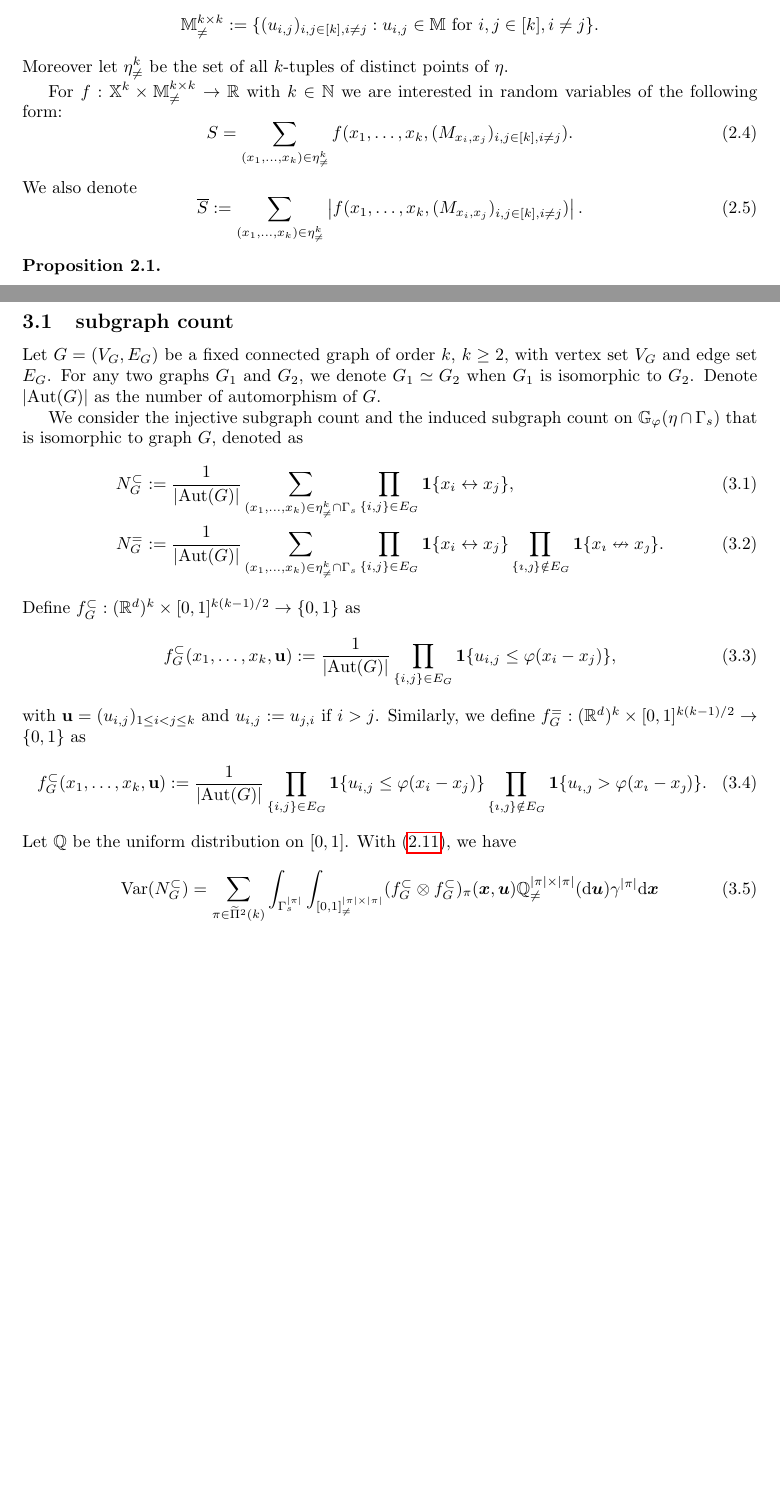
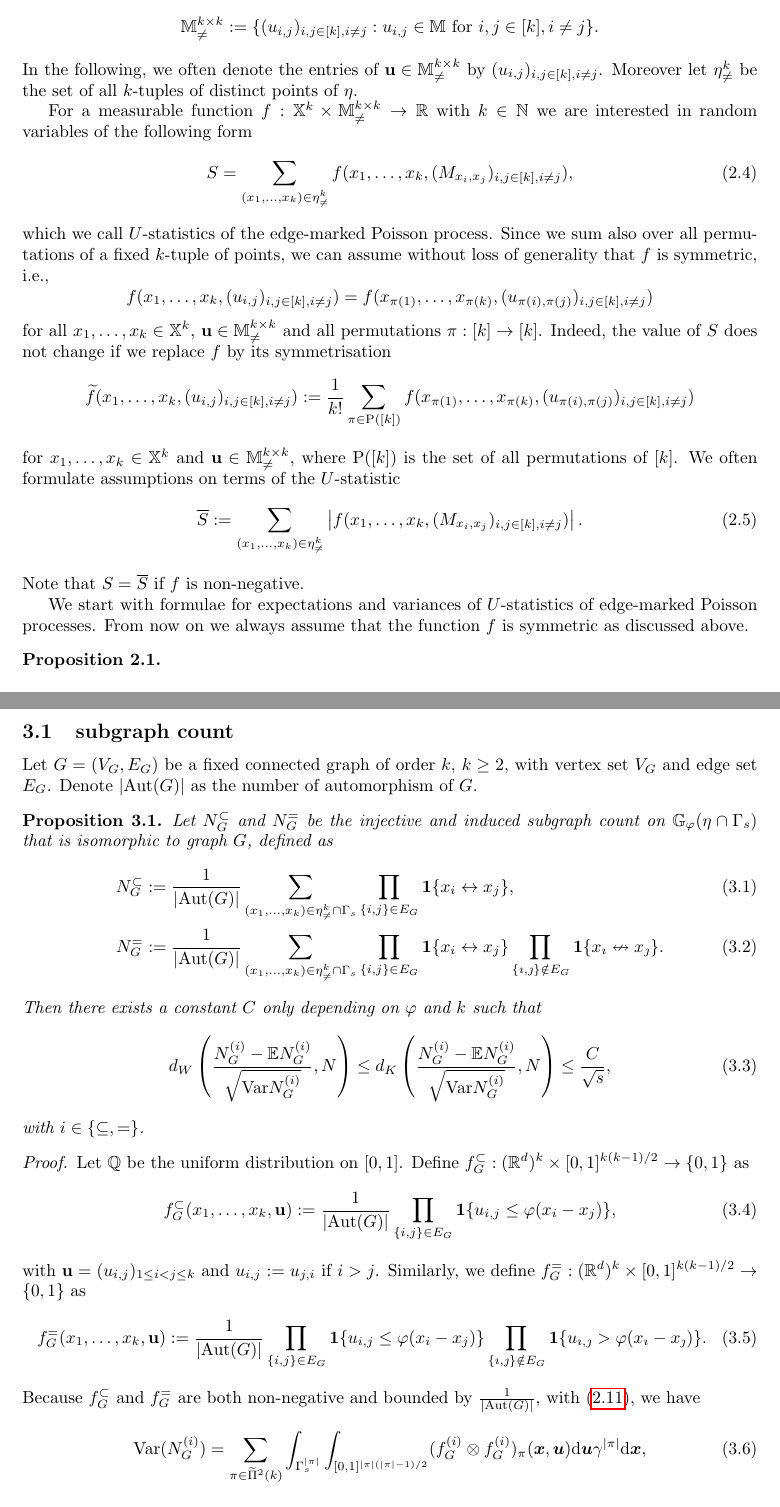
Before and after one commit to xiao-zong/RCM, a LaTeX document (m.tex): two parts of pages 2 and 7 of 19 before the commit and two parts of pages 2 and 7 of 20 after it, joined at a grey line, cut so that both start at the same text, the shorter picture padded with empty space. Compiled offline with pdfLaTeX.

Commit message:
29 Sep 2025, adding normal approximation for subgraph count.

```diff
--- a/m.tex
+++ b/m.tex
@@ -108,19 +108,32 @@ For $k\in\mathbb{N}$ we use the short hand notation $[k]:=\{1,\hdots,k\}$ and de
 $$
 \mathbb{M}^{k\times k}_{\neq}:=\{(u_{i,j})_{i,j\in[k],i\neq j}: u_{i,j}\in \mathbb{M} \text{ for } i,j\in[k],i\neq j\}.
 $$
-Moreover let $\eta^k_{\neq}$ be the set of all $k$-tuples of distinct points of $\eta$.
+In the following, we often denote the entries of $\mathbf{u}\in \mathbb{M}^{k\times k}_{\neq}$ by $(u_{i,j})_{i,j\in[k],i\neq j}$. Moreover let $\eta^k_{\neq}$ be the set of all $k$-tuples of distinct points of $\eta$.
 
 
 
-For $f: \mathbb{X}^k\times \mathbb{M}^{k\times k}_{\neq}\to\mathbb{R}$ with $k\in\mathbb{N}$ we are interested in random variables of the following form:
+For a measurable function $f: \mathbb{X}^k\times \mathbb{M}^{k\times k}_{\neq}\to\mathbb{R}$ with $k\in\mathbb{N}$ we are interested in random variables of the following form
 \begin{equation}\label{def:ustat}
-S=\sum_{(x_1,\hdots,x_k)\in\eta^k_{\neq}} f(x_1,\hdots,x_k, (M_{x_i,x_j})_{i,j\in[k], i\neq j}).
+S=\sum_{(x_1,\hdots,x_k)\in\eta^k_{\neq}} f(x_1,\hdots,x_k, (M_{x_i,x_j})_{i,j\in[k], i\neq j}),
 \end{equation}
-We also denote
+which we call $U$-statistics of the edge-marked Poisson process. Since we sum also over all permutations of a fixed $k$-tuple of points, we can assume without loss of generality that $f$ is symmetric, i.e.,
+$$
+f(x_1,\hdots,x_k, (u_{i,j})_{i,j\in[k],i\neq j})=f(x_{\pi(1)},\hdots,x_{\pi(k)}, (u_{\pi(i),\pi(j)})_{i,j\in[k],i\neq j})
+$$
+for all $x_1,\hdots,x_k\in\mathbb{X}^k$, $\mathbf{u}\in\mathbb{M}^{k\times k}_{\neq}$ and all permutations $\pi:[k]\to[k]$. Indeed, the value of $S$ does not change if we replace $f$ by its symmetrisation
+$$
+\widetilde{f}(x_1,\hdots,x_k, (u_{i,j})_{i,j\in[k],i\neq j}):=\frac{1}{k!}\sum_{\pi\in \mathrm{P}([k])}f(x_{\pi(1)},\hdots,x_{\pi(k)}, (u_{\pi(i),\pi(j)})_{i,j\in[k],i\neq j})
+$$
+for $x_1,\hdots,x_k\in\mathbb{X}^k$ and $\mathbf{u}\in\mathbb{M}^{k\times k}_{\neq}$, where $\mathrm{P}([k])$ is the set of all permutations of $[k]$.
+We often formulate assumptions on terms of the $U$-statistic
 \begin{equation}\label{def-integ1}
     \overline{S}:=\sum_{(x_1,\hdots,x_k)\in\eta^k_{\neq}} \left|f(x_1,\hdots,x_k, (M_{x_i,x_j})_{i,j\in[k], i\neq j})\right|.
 \end{equation}
-\begin{prop}
+Note that $S=\overline{S}$ if $f$ is non-negative.
+
+We start with formulae for expectations and variances of $U$-statistics of edge-marked Poisson processes. From now on we always assume that the function $f$ is symmetric as discussed above.
+
+\begin{prop}\label{prop:expectation_variance}
     % Let $f: \mathbb{X}^k\times \mathbb{M}^{k\times k}_{\neq}\to\mathbb{R}$ with $k\in\mathbb{N}$ be a measurable function.
     \begin{enumerate}
     \item[]
@@ -616,14 +629,26 @@ In particular, the Poisson RCM base on the underlying Possion process $\eta$ is
 
 \subsection{subgraph count}
 Let $G=(V_G,E_G)$ be a fixed connected graph of order $k$, $k\ge2$, with vertex set $V_G$ and edge set $E_G$.
-For any two graphs $G_1$ and $G_2$, we denote $G_1\simeq G_2$ when $G_1$ is isomorphic to $G_2$. Denote $|\mathrm{Aut}(G)|$ as the number of automorphism of $G$.
+%For any two graphs $G_1$ and $G_2$, we denote $G_1\simeq G_2$ when $G_1$ is isomorphic to $G_2$.
+Denote $|\mathrm{Aut}(G)|$ as the number of automorphism of $G$.
 
-We consider the injective subgraph count and the induced subgraph count on $\mathbb{G}_{\varphi}(\eta\cap\Gamma_s)$ that is isomorphic to graph $G$, denoted as
+\begin{prop}
+  Let $N_G^{\subset}$ and $N_G^{=}$ be the injective and induced subgraph count on
+ $\mathbb{G}_{\varphi}(\eta\cap\Gamma_s)$ that is isomorphic to graph $G$, defined as
 \begin{align}
 	N_G^{\subset}&:=\frac1{|\mathrm{Aut}(G)|}\sum_{(x_1,\dots,x_k)\in\eta^k_{\ne}\cap\Gamma_s}\prod_{\{i,j\}\in E_G}\mathbf{1}\{x_i\leftrightarrow x_j\},\label{def:subgraph-count1}\\
 	N_G^{=}&:=\frac1{|\mathrm{Aut}(G)|}\sum_{(x_1,\dots,x_k)\in\eta^k_{\ne}\cap\Gamma_s}\prod_{\{i,j\}\in E_G}
     \mathbf{1}\{x_i\leftrightarrow x_j\}\prod_{\{\imath,\jmath\}\notin E_G}\mathbf{1}\{x_{\imath}\nleftrightarrow x_{\jmath}\}.\label{def:subgraph-count2}
 \end{align}
+Then there exists a constant $C$ only depending on $\varphi$ and $k$ such that
+\begin{equation}
+	d_W\left(\frac{N_G^{(i)}-\mathbb{E} N_G^{(i)}}{\sqrt{\Var N_G^{(i)}}},N\right)\le d_{K}\left(\frac{N_G^{(i)}-\mathbb{E} N_G^{(i)}}{\sqrt{\Var N_G^{(i)}}},N\right)\le\frac{C}{\sqrt{s}},
+\end{equation}
+with $i\in\{\subseteq,=\}$.
+\end{prop}
+\begin{proof}
+
+Let $\mathbb{Q}$ be the uniform distribution on $[0,1]$.
 Define $f^{\subset}_G:(\R^d)^k\times [0,1]^{k(k-1)/2}\to\{0,1\}$ as
 \begin{equation}
 	f^{\subset}_G(x_1,\dots,x_k,\mathbf{u}):=\frac1{|\mathrm{Aut}(G)|}\prod_{\{i,j\}\in E_G}\mathbf{1}\{u_{i,j}\le\varphi(x_i-x_j)\},
@@ -632,9 +657,11 @@ with $\mathbf{u}=(u_{i,j})_{1\le i<j\le k}$ and $u_{i,j}:=u_{j,i}$ if $i>j$.
 Similarly, we define
 $f^{=}_G:(\R^d)^k\times [0,1]^{k(k-1)/2}\to\{0,1\}$ as
 \begin{equation}
-	f^{\subset}_G(x_1,\dots,x_k,\mathbf{u}):=\frac1{|\mathrm{Aut}(G)|}\prod_{\{i,j\}\in E_G}\mathbf{1}\{u_{i,j}\le\varphi(x_i-x_j)\}\prod_{\{\imath,\jmath\}\notin E_G}\mathbf{1}\{u_{\imath,\jmath}>\varphi(x_{\imath}-x_{\jmath})\}.
+	f^{=}_G(x_1,\dots,x_k,\mathbf{u}):=\frac1{|\mathrm{Aut}(G)|}\prod_{\{i,j\}\in E_G}\mathbf{1}\{u_{i,j}\le\varphi(x_i-x_j)\}\prod_{\{\imath,\jmath\}\notin E_G}\mathbf{1}\{u_{\imath,\jmath}>\varphi(x_{\imath}-x_{\jmath})\}.
 \end{equation}
-Let $\mathbb{Q}$ be the uniform distribution on $[0,1]$. With \eqref{momeq-3}, we have
+Because $f^{\subset}_G$ and $f^{=}_G$ are both non-negative and bounded by $\frac1{|\mathrm{Aut}(G)|}$,
+with \eqref{momeq-3}, we have
 \begin{align}
-	\Var(N_G^{\subset})&=
-	\sum_{\pi\in\widetilde{\Pi}^2(k)}\int_{\Gamma_s^{|\pi|}}\int_{[0,1]^{|\pi|\times|\pi|}_{\ne}}(f^{\subset}_G\otimes f^{\subset}_G)_{\pi}(\bm{x},\bm{u})\mathbb{Q}^{|\pi|\times|\pi|}_{\ne}(\mathrm{d}\bm{u})\gamma^{|\pi|}\mathrm{d}\bm{x}
+	\Var(N_G^{(i)})&=
+	\sum_{\pi\in\widetilde{\Pi}^2(k)}\int_{\Gamma_s^{|\pi|}}\int_{[0,1]^{|\pi|(|\pi|-1)/2}}(f^{(i)}_G\otimes f^{(i)}_G)_{\pi}(\bm{x},\bm{u})\mathrm{d}\bm{u}\gamma^{|\pi|}\mathrm{d}\bm{x},
+\end{align}
```
Also changed, not shown: m.tex (58 more changed lines).
